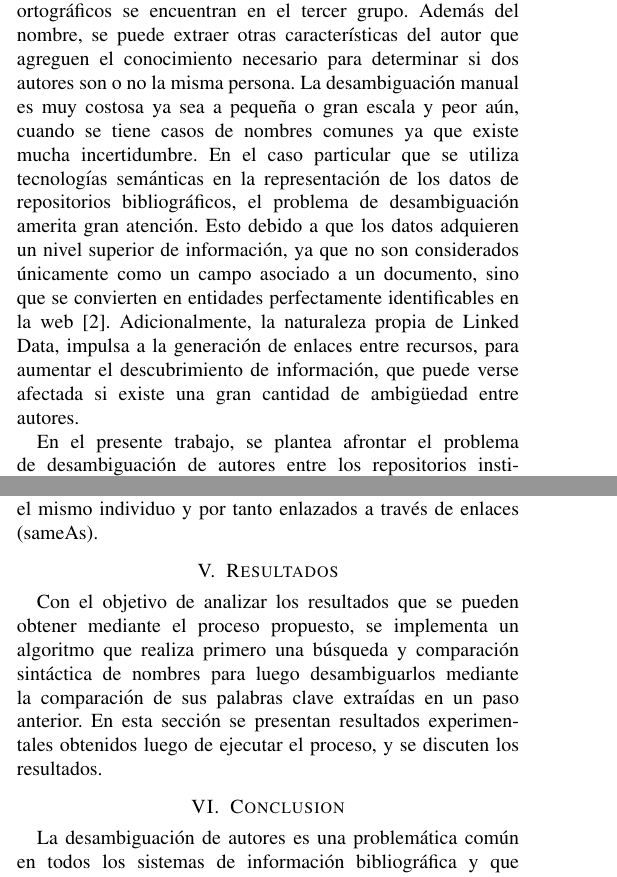
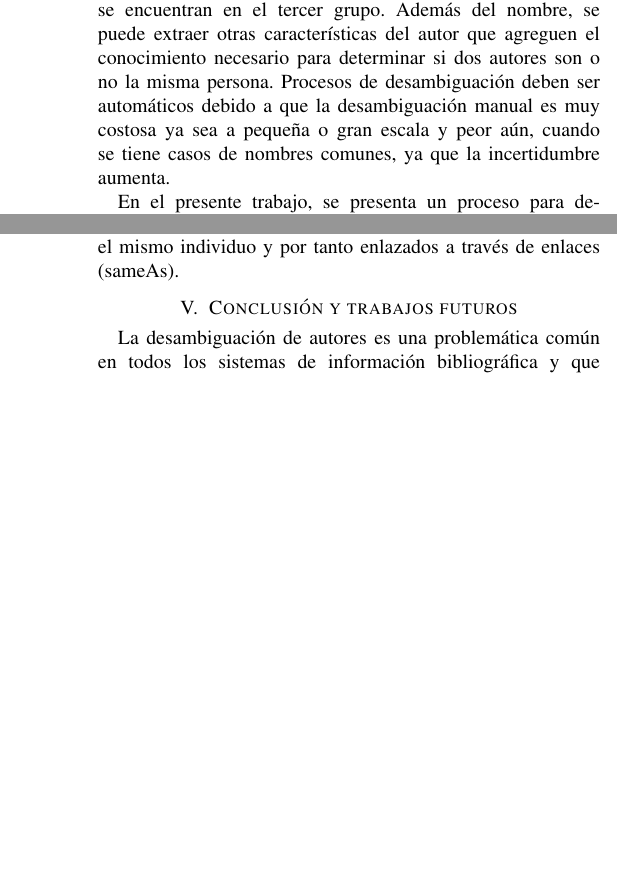
Before and after one commit to joseluis829/disambiguate-names, a LaTeX paper (publicacion.tex): two parts of the columns of pages 1 and 7 of 8, joined at a grey line, cut so that both start at the same text, the shorter picture padded with empty space. Compiled offline with pdfLaTeX.

Commit message:
change introduction

```diff
--- a/publicacion.tex
+++ b/publicacion.tex
@@ -194,4 +196,5 @@ En las instituciones de educación superior (IES), así como en otras institucio
 
-La ambigüedad de nombres puede ser a causa de varios factores como errores de ortografía, inconsistencias al ingresar datos, variaciones del nombre o uso de iniciales; estos factores pueden ser englobados en tres grupos. El primero es cuando varias personas comparten el mismo nombre (homónimos), en el segundo grupo están todas las representaciones del nombre de un autor (sinónimos), y errores tipográficos o ortográficos se encuentran en el tercer grupo. Además del nombre, se puede extraer  otras características del autor que agreguen el conocimiento necesario para determinar si dos autores son o no la misma persona. La desambiguación manual es muy costosa ya sea a pequeña o gran escala y  peor aún, cuando se tiene casos de nombres comunes ya que existe mucha incertidumbre. En el caso particular que se utiliza tecnologías semánticas en la representación de los  datos de repositorios bibliográficos, el problema de desambiguación amerita gran atención. Esto debido a que los datos  adquieren un nivel superior de información, ya que no son considerados únicamente como un campo asociado a un documento, sino que se convierten en entidades perfectamente  identificables en la web \cite{bizer2009linked}. Adicionalmente, la naturaleza propia de Linked Data, impulsa a la generación de enlaces entre recursos, para aumentar el descubrimiento de información,   que puede verse afectada si existe una gran cantidad de ambigüedad  entre  autores.
+%La ambigüedad de nombres puede ser a causa de varios factores como errores de ortografía, inconsistencias al ingresar datos, variaciones del nombre o uso de iniciales; estos factores pueden ser englobados en tres grupos. El primero es cuando varias personas comparten el mismo nombre (homónimos), en el segundo grupo están todas las representaciones del nombre de un autor (sinónimos) como por ejemplo ``Mauricio Espinoza'' y ``M. Espinoza'', y errores tipográficos o ortográficos se encuentran en el tercer grupo. Además del nombre, se puede extraer  otras características del autor que agreguen el conocimiento necesario para determinar si dos autores son o no la misma persona. Procesos de desambiguación deben ser automaticos debido a que la desambiguación manual es muy costosa ya sea a pequeña o gran escala y  peor aún, cuando se tiene casos de nombres comunes ya que existe mucha incertidumbre. En el caso particular que se utiliza tecnologías semánticas en la representación de los  datos de repositorios bibliográficos, el problema de desambiguación amerita gran atención. Esto debido a que los datos  adquieren un nivel superior de información, ya que no son considerados únicamente como un campo asociado a un documento, sino que se convierten en entidades perfectamente  identificables en la web \cite{bizer2009linked}. Adicionalmente, la naturaleza propia de Linked Data, impulsa a la generación de enlaces entre recursos, para aumentar el descubrimiento de información, que puede verse afectada si existe una gran cantidad de ambigüedad  entre  autores.
+La ambigüedad de nombres puede ser a causa de varios factores como errores de ortografía, inconsistencias al ingresar datos, variaciones del nombre o uso de iniciales; estos factores pueden ser englobados en tres grupos. El primero es cuando varias personas comparten el mismo nombre (homónimos), en el segundo grupo están todas las representaciones del nombre de un autor (sinónimos) como por ejemplo ``Mauricio Espinoza'' y ``M. Espinoza'', y errores tipográficos o ortográficos se encuentran en el tercer grupo. Además del nombre, se puede extraer  otras características del autor que agreguen el conocimiento necesario para determinar si dos autores son o no la misma persona. Procesos de desambiguación deben ser automáticos debido a que la desambiguación manual es muy costosa ya sea a pequeña o gran escala y  peor aún, cuando se tiene casos de nombres comunes, ya que la incertidumbre aumenta.
 
-En el presente trabajo, se plantea afrontar el problema de desambiguación de autores entre los repositorios institucionales usando técnicas relativamente vanguardistas tales como enriquecimiento de datos de bases de conocimiento y el empleo de  distancias semánticas. Este proceso ha sido probado en la desambiguación de autores sobre repositorios digitales de instituciones educativas, obteniendo resultados aceptables tales como se presentan en la sección de evaluación. El presente trabajo ha sido organizado de la siguiente manera: en la sección 2 se presenta una base teórica acerca de la problemática del proceso de desambiguación de autores, así como trabajos relacionados al mismo. En la sección 3 se presentan los aspectos destacados de la  propuesta planteada y cómo aporta el mismo en este campo de investigación. En la sección 4  se presenta una breve descripción del proceso de evaluación y un resumen de los resultados obtenidos. En la sección 5 se  describe las conclusiones obtenidas en el presente trabajo, así como los posibles trabajos futuros para la mejora de la propuesta planteada.
+En el presente trabajo, se presenta un proceso para desambiguar autores entre librerías digitales usando tecnologías semánticas. Haciendo uso de Linked Data \cite{bizer2009linked} se genera enlaces entre recursos de autores cuando se trata de la misma persona, estos enlaces son generados en base a distancias semánticas. Este proceso planteado ha sido probado para desambiguar autores sobre repositorios digitales de instituciones educativas y librerias digitales.% , obteniendo resultados aceptables tales como se presentan en la sección de evaluación.
@@ -200,3 +204,4 @@ En el presente trabajo, se plantea afrontar el problema de desambiguación de au
+\label{sec:antecedentes_trabajos_relacionados}
 Existe una variedad de enfoques que tratan el problema de desambiguación de autores que particularmente difieren en función de los datos disponibles y de las fuentes de información. El método común para llevar a cabo esta tarea es el proceso de desambiguación manual \cite{doi:10.1300/J115v22n04_01}, pero este proceso suele ser costoso y propenso a errores cuando conlleva una gran cantidad de información. Otros intentos proponen evitar el problema de ambigüedad entre autores  mediante la generación de un identificador único, como es el caso del Sistema de identificación de autores universal (Universal Author Identifier System, UAI\_Sys) \cite{Dervos2007TheUA} o el uso del ORCID (Open Researcher Contributor Identification) \cite{Haak2012ORCIDAS}. Sin embargo, estos intentos involucran la colaboración voluntaria  de los autores y su adopción debe ser de forma estandarizada, por lo que posiblemente puede no tener una adecuada acogida por todas las bases digitales.
 
 Frente a la dificultades presentadas por los métodos manuales de desambiguación y la lenta adopción de medidas como identificadores universales, varias técnicas de desambiguación automáticas y semiautomáticas  han sido propuestas tal como se resumen en \cite{journals/sigmod/FerreiraGL12}\cite{Smalheiser:2009:AND:1951529.1951542}. Entre estas técnicas se destacan las que utilizan asistencia o entrenamiento  por parte de una persona (supervisados), así como las que emplean algoritmos que no requieren asistencia de una personas por lo que están orientados hacia una automatización completa (no supervisados). En general, los enfoques supervisados generan un modelo de clasificación  basado en diferentes atributos de los autores, el cual suele estar afinado a un problema específico para el cual se entrena y por el cual suele dar buenos resultados. Sin embargo este enfoque conlleva a la necesidad de disponer de datos previamente clasificados, que puede ser difícil de obtener en algunos casos. Algunos ejemplos de estos enfoques pueden utilizar algoritmos como  regresión logística que tratan de asignar una métrica de relación entre publicaciones para luego formar un grafo que permite asignar publicaciones al autor correcto usando el algoritmo de generación de comunidades (algoritmo de Blondel) \cite{gurney2012author}. Otros algoritmos de clasificación ampliamente usados son SVM, Random Forest, k-Nearest Neighbors (kNN), árboles de decisión y bayes que pueden ser encontrados en los trabajos de \cite{treeratpituk2009disambiguating}\cite{huynh2013vietnamese}\cite{yang2008author}\cite{han2005hierarchical}. Como se afirma en \cite{treeratpituk2009disambiguating}, en  general se obtiene mejores resultados con random forest en lugar de SVM. Los enfoques no supervisados son usados para agrupar varios atributos de autores usando diferentes métricas de similitud que permiten obtener distancias entre sus elementos. Entre los algoritmos de aprendizaje no supervisado están algoritmos como DBSCAN\cite{huang2006efficient} y k-way spectral clustering \cite{giles2005name} el cual supera a resultados con k-means. Estos enfoques por lo general requieren de menor intervención humana, aunque aún requieren de parametrización que debe ser afinada en función del problema.
@@ -392,10 +399,9 @@ $P2N$: Numero de palabras clave en $P2$.
 
 Finalmente, la distancia total ponderada (DTP) se define como $DTP= FA*FC*ISPC$. Distancia que resume toda la información de dos autores y su cercanía semántica entre sí. A partir de este índice se aplica un filtrado simple con un umbral de 0.7. De manera que todos los pares de autores candidatos con un índice DTP menor a 0.7 son considerados el mismo individuo y por tanto enlazados a través de enlaces (sameAs).
 
-\section{Resultados}
-Con el objetivo de analizar los resultados que se pueden obtener mediante el proceso propuesto, se implementa un algoritmo que realiza primero una búsqueda y comparación sintáctica de nombres para luego desambiguarlos mediante la comparación de sus palabras clave extraídas en un paso anterior. En esta sección se presentan resultados experimentales obtenidos luego de ejecutar el proceso, y se discuten los resultados.
 
-\section{Conclusion}
+\section{Conclusión y trabajos futuros}
+\label{sec:conclusion}
 La desambiguación de autores es una problemática común en todos los sistemas de información bibliográfica y que por su importancia ha recibido especial atención de la comunidad de investigadores. Sin embargo, la mayor parte de lo esfuerzos investigativos se han centrado en solucionar los problemas de ambigüedad en bases de digitales de producción científica dejando   en segundo plano a otros sistemas como los repositorios digitales. En este contexto surge la necesidad de atraer la investigación a este tipo de fuentes de información, adaptando las técnicas existentes de desambiguación a este nuevo entorno.
 
 En este trabajo se presenta un nuevo proceso de desambiguación semántica de autores aplicado al contexto de los repositorios digitales. Proceso que considera las particularidades de este tipo de sistemas de información y adapta técnicas semánticas de vanguardia como: reconocimiento de entidades, métricas de similitud semántica y bases de conocimiento ontológicas. Adicionalmente, el enfoque de desambiguación presentado se enmarca en las principios de Datos enlazados y Web Semántica lo que amplía su ámbito de aplicación a la Web.
```
Also changed, not shown: publicacion.pdf, publicacion.tex (11 more changed lines).
